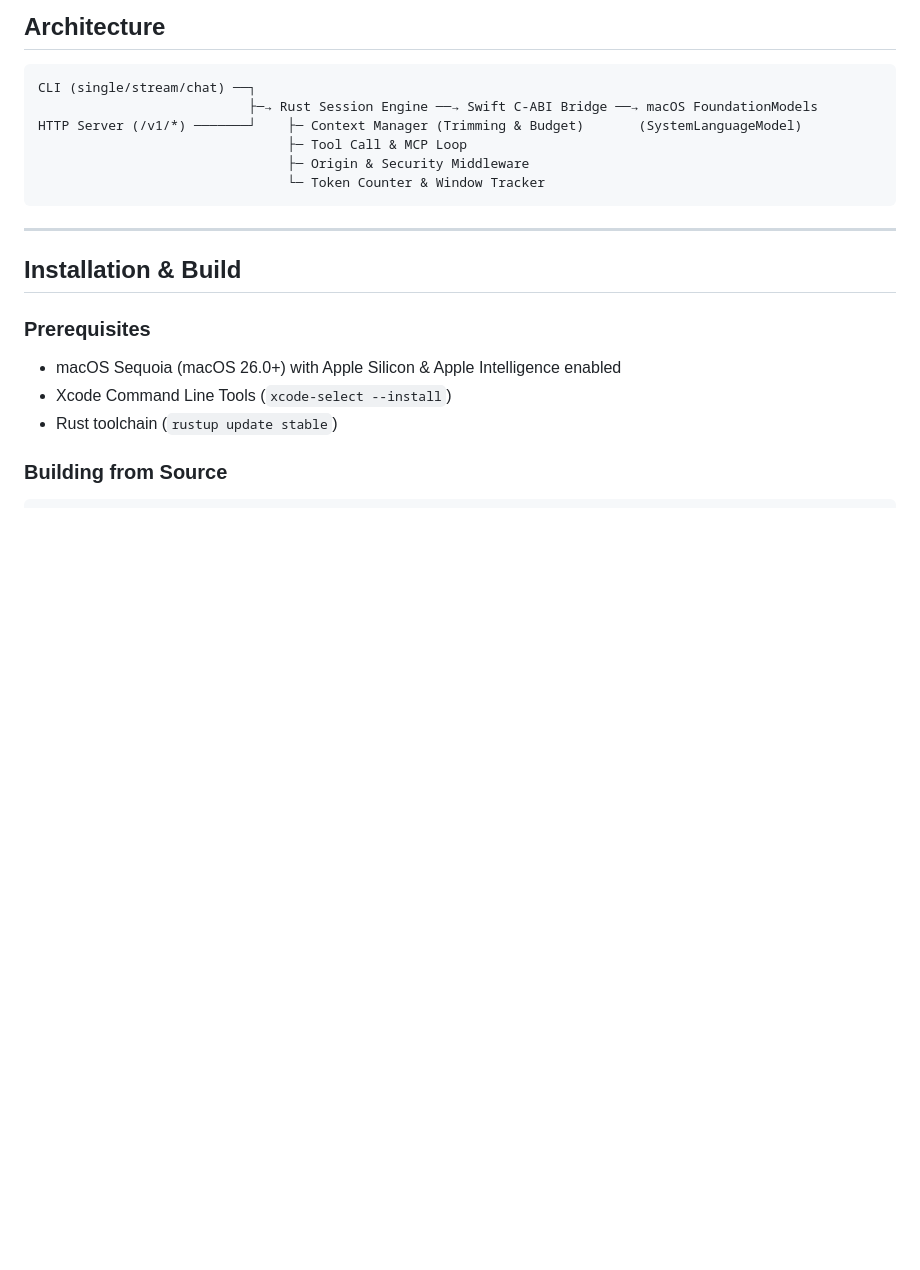
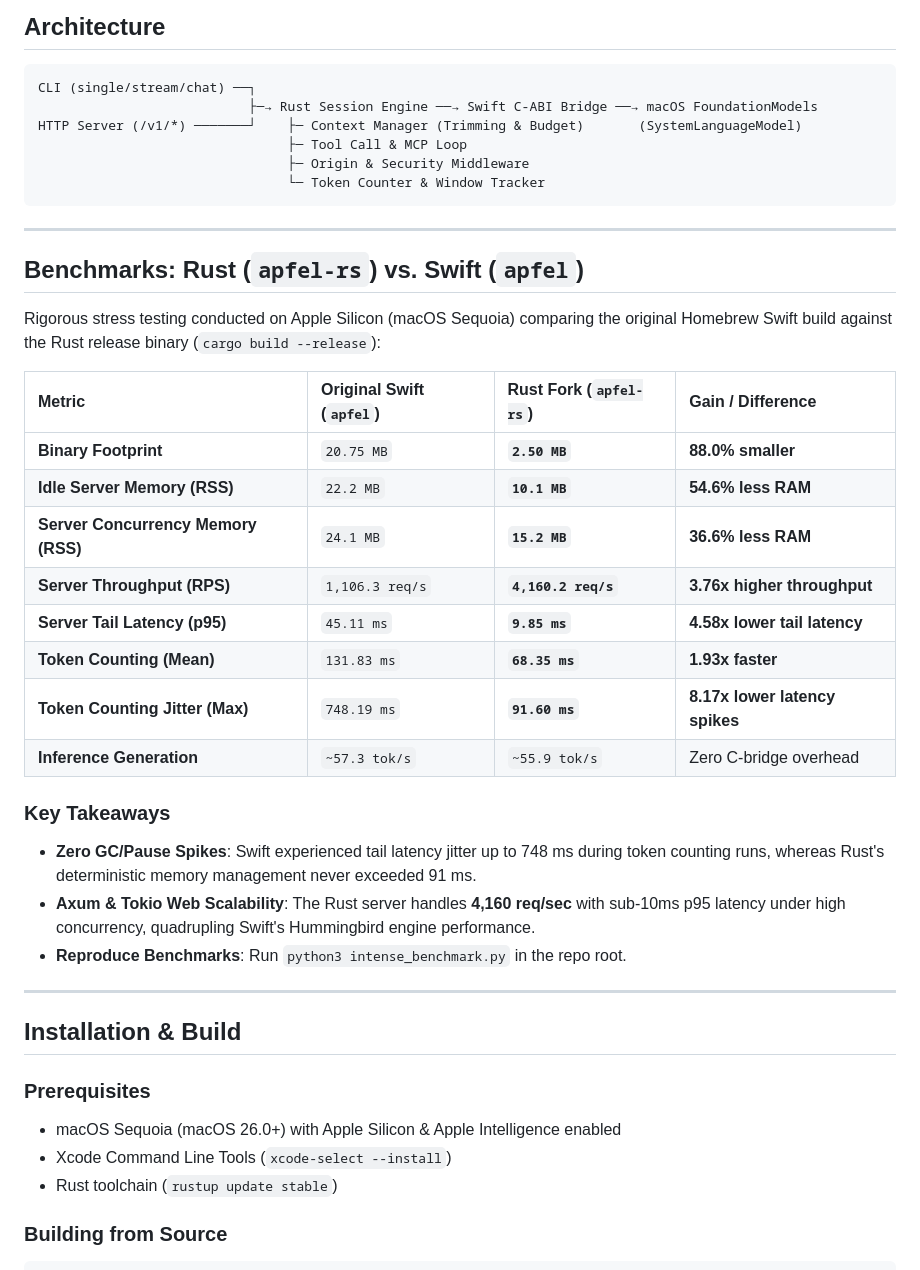
Before and after one commit to bhubbard/apfel-rs, a Markdown page: README.md, the part around the change. GitHub-like rendering; blank space fills up the shorter version.

Commit message:
docs: add comparative benchmark findings table to README

````diff
--- a/README.md
+++ b/README.md
@@ -35,6 +35,28 @@ HTTP Server (/v1/*) ───────┘    ├─ Context Manager (Trimming
                                 ├─ Origin & Security Middleware
                                 └─ Token Counter & Window Tracker
 ```
+
+---
+
+## Benchmarks: Rust (`apfel-rs`) vs. Swift (`apfel`)
+
+Rigorous stress testing conducted on Apple Silicon (macOS Sequoia) comparing the original Homebrew Swift build against the Rust release binary (`cargo build --release`):
+
+| Metric | Original Swift (`apfel`) | Rust Fork (`apfel-rs`) | Gain / Difference |
+| :--- | :--- | :--- | :--- |
+| **Binary Footprint** | `20.75 MB` | **`2.50 MB`** | **88.0% smaller** |
+| **Idle Server Memory (RSS)** | `22.2 MB` | **`10.1 MB`** | **54.6% less RAM** |
+| **Server Concurrency Memory (RSS)** | `24.1 MB` | **`15.2 MB`** | **36.6% less RAM** |
+| **Server Throughput (RPS)** | `1,106.3 req/s` | **`4,160.2 req/s`** | **3.76x higher throughput** |
+| **Server Tail Latency (p95)** | `45.11 ms` | **`9.85 ms`** | **4.58x lower tail latency** |
+| **Token Counting (Mean)** | `131.83 ms` | **`68.35 ms`** | **1.93x faster** |
+| **Token Counting Jitter (Max)** | `748.19 ms` | **`91.60 ms`** | **8.17x lower latency spikes** |
+| **Inference Generation** | `~57.3 tok/s` | `~55.9 tok/s` | Zero C-bridge overhead |
+
+### Key Takeaways
+- **Zero GC/Pause Spikes**: Swift experienced tail latency jitter up to 748 ms during token counting runs, whereas Rust's deterministic memory management never exceeded 91 ms.
+- **Axum & Tokio Web Scalability**: The Rust server handles **4,160 req/sec** with sub-10ms p95 latency under high concurrency, quadrupling Swift's Hummingbird engine performance.
+- **Reproduce Benchmarks**: Run `python3 intense_benchmark.py` in the repo root.
 
 ---
 
````
